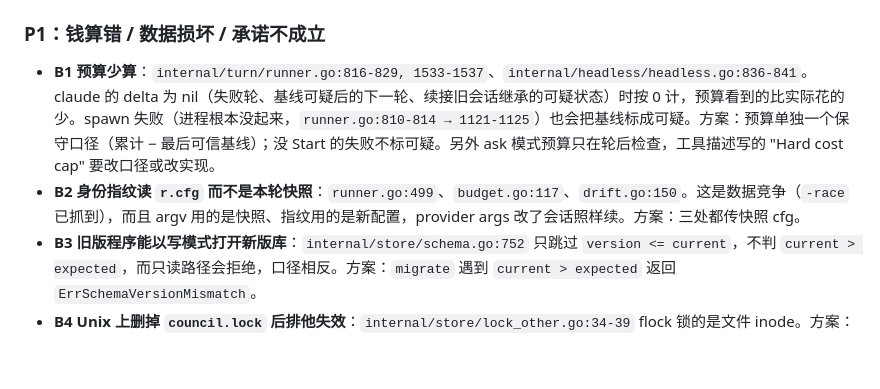
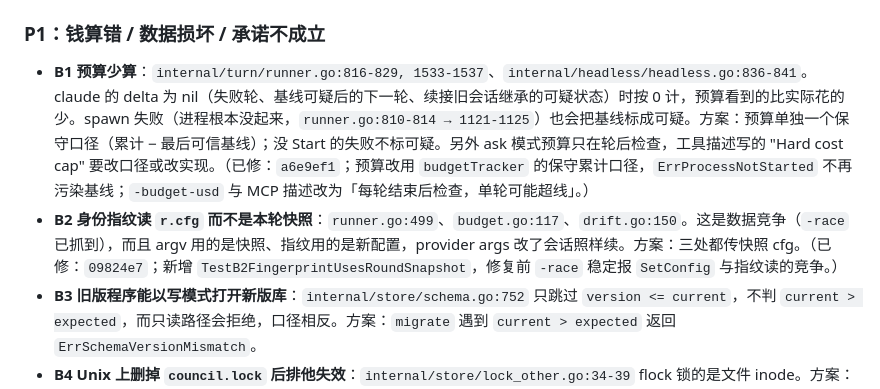
Before and after one commit to imrooki/council, a Markdown page: CLAUDE.md, the part around the change. GitHub-like rendering; blank space fills up the shorter version.

Commit message:
docs(claude): 标记 B1/B2 修复哈希与验收要点

```diff
--- a/CLAUDE.md
+++ b/CLAUDE.md
@@ -75,8 +75,8 @@ cd contrib/dsh-subagent-council && npm test
 
 ### P1：钱算错 / 数据损坏 / 承诺不成立
 
-- **B1 预算少算**：`internal/turn/runner.go:816-829, 1533-1537`、`internal/headless/headless.go:836-841`。claude 的 delta 为 nil（失败轮、基线可疑后的下一轮、续接旧会话继承的可疑状态）时按 0 计，预算看到的比实际花的少。spawn 失败（进程根本没起来，`runner.go:810-814 → 1121-1125`）也会把基线标成可疑。方案：预算单独一个保守口径（累计 − 最后可信基线）；没 Start 的失败不标可疑。另外 ask 模式预算只在轮后检查，工具描述写的 "Hard cost cap" 要改口径或改实现。
-- **B2 身份指纹读 `r.cfg` 而不是本轮快照**：`runner.go:499`、`budget.go:117`、`drift.go:150`。这是数据竞争（`-race` 已抓到），而且 argv 用的是快照、指纹用的是新配置，provider args 改了会话照样续。方案：三处都传快照 cfg。
+- **B1 预算少算**：`internal/turn/runner.go:816-829, 1533-1537`、`internal/headless/headless.go:836-841`。claude 的 delta 为 nil（失败轮、基线可疑后的下一轮、续接旧会话继承的可疑状态）时按 0 计，预算看到的比实际花的少。spawn 失败（进程根本没起来，`runner.go:810-814 → 1121-1125`）也会把基线标成可疑。方案：预算单独一个保守口径（累计 − 最后可信基线）；没 Start 的失败不标可疑。另外 ask 模式预算只在轮后检查，工具描述写的 "Hard cost cap" 要改口径或改实现。（已修：`a6e9ef1`；预算改用 `budgetTracker` 的保守累计口径，`ErrProcessNotStarted` 不再污染基线；`-budget-usd` 与 MCP 描述改为「每轮结束后检查，单轮可能超线」。）
+- **B2 身份指纹读 `r.cfg` 而不是本轮快照**：`runner.go:499`、`budget.go:117`、`drift.go:150`。这是数据竞争（`-race` 已抓到），而且 argv 用的是快照、指纹用的是新配置，provider args 改了会话照样续。方案：三处都传快照 cfg。（已修：`09824e7`；新增 `TestB2FingerprintUsesRoundSnapshot`，修复前 `-race` 稳定报 `SetConfig` 与指纹读的竞争。）
 - **B3 旧版程序能以写模式打开新版库**：`internal/store/schema.go:752` 只跳过 `version <= current`，不判 `current > expected`，而只读路径会拒绝，口径相反。方案：`migrate` 遇到 `current > expected` 返回 `ErrSchemaVersionMismatch`。
 - **B4 Unix 上删掉 `council.lock` 后排他失效**：`internal/store/lock_other.go:34-39` flock 锁的是文件 inode。方案：改为 flock data_dir 目录 fd；文案写明不要删锁文件。
 - **B5 设置页按行改 TOML 时不跟踪多行字符串**：`internal/config/agentwrite.go:347-361, 478-489`。role 里有 `[输出格式]` 或 `model = …` 这样的行时，新值会被插进字符串里，返回成功但改动没生效，role 也坏了。多行数组的 args/env/models 也存不了（`:419-440`）。方案：扫描维护多行字符串 / 数组状态；写后解析比对结构，不一致就拒绝写入。
```
